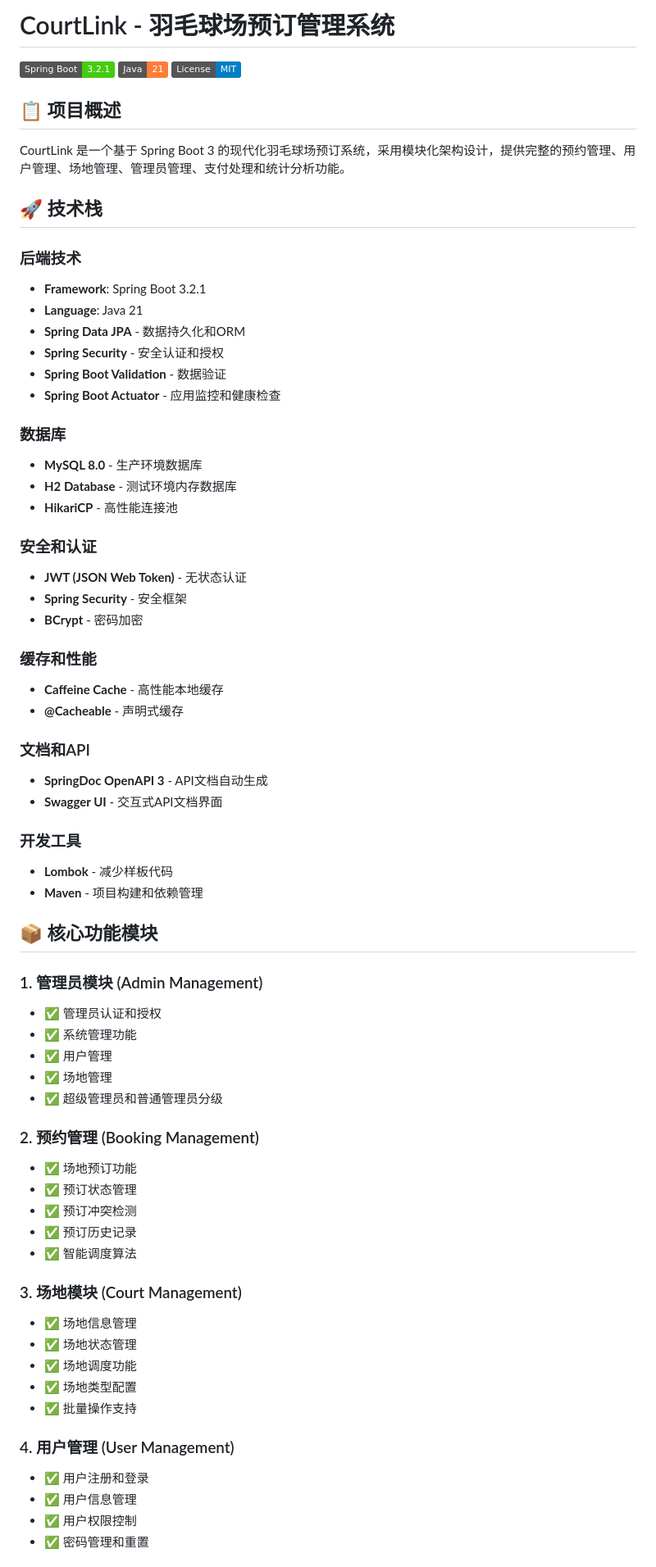
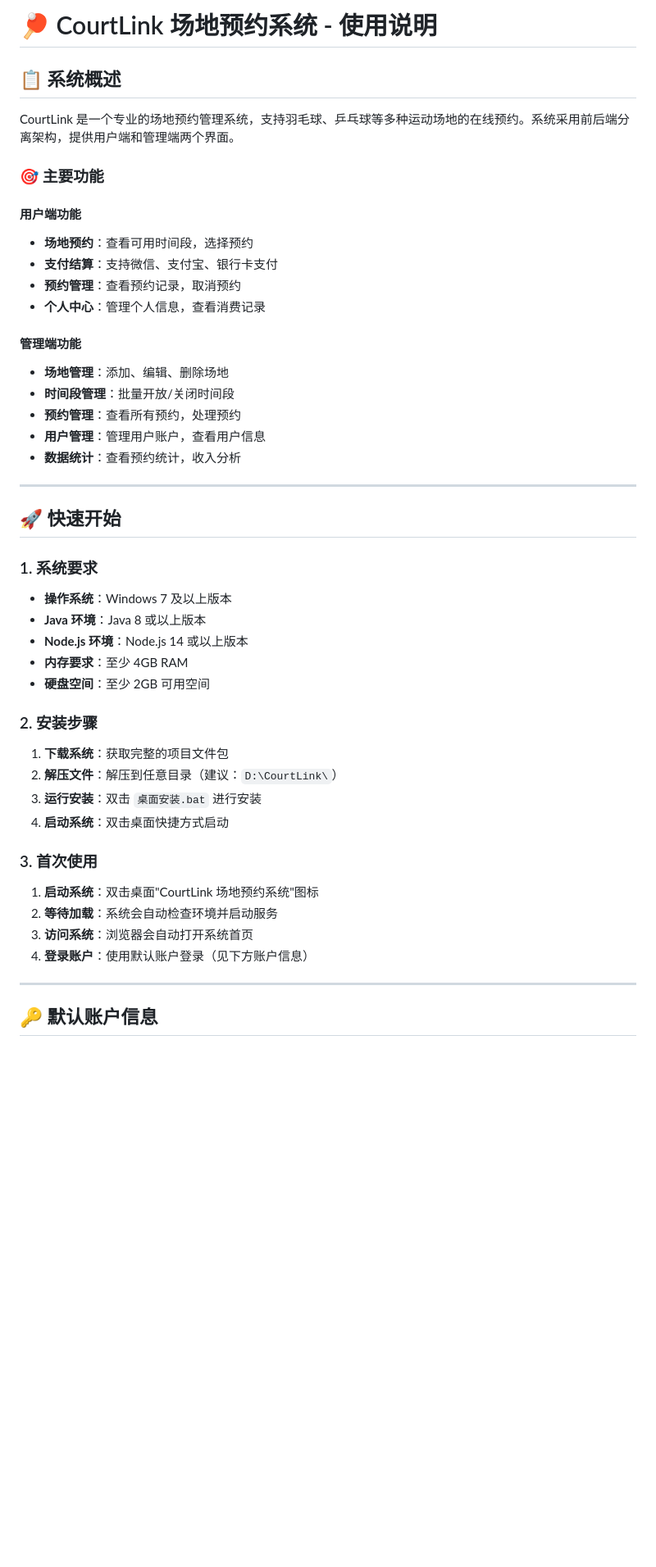
Before and after one commit to Bistu-OSSDT-2025/CourtLink, a Markdown page: README.md, the part around one of its changes. Shown at 82% size. GitHub-like rendering; badges without logos; blank space fills up the shorter version.

```diff
--- a/README.md
+++ b/README.md
@@ -1,71 +1,51 @@
-# CourtLink - 羽毛球场预订管理系统
+# 🏓 CourtLink 场地预约系统 - 使用说明
 
-[![Spring Boot](https://img.shields.io/badge/Spring%20Boot-3.2.1-brightgreen.svg)](https://spring.io/projects/spring-boot)
-[![Java](https://img.shields.io/badge/Java-21-orange.svg)](https://openjdk.org/projects/jdk/21/)
-[![License](https://img.shields.io/badge/License-MIT-blue.svg)](LICENSE)
+## 📋 系统概述
 
-## 📋 项目概述
+CourtLink 是一个专业的场地预约管理系统，支持羽毛球、乒乓球等多种运动场地的在线预约。系统采用前后端分离架构，提供用户端和管理端两个界面。
 
-CourtLink 是一个基于 Spring Boot 3 的现代化羽毛球场预订系统，采用模块化架构设计，提供完整的预约管理、用户管理、场地管理、管理员管理、支付处理和统计分析功能。
+### 🎯 主要功能
 
-## 🚀 技术栈
+#### 用户端功能
+- **场地预约**：查看可用时间段，选择预约
+- **支付结算**：支持微信、支付宝、银行卡支付
+- **预约管理**：查看预约记录，取消预约
+- **个人中心**：管理个人信息，查看消费记录
 
-### 后端技术
-- **Framework**: Spring Boot 3.2.1
-- **Language**: Java 21
-- **Spring Data JPA** - 数据持久化和ORM
-- **Spring Security** - 安全认证和授权
-- **Spring Boot Validation** - 数据验证
-- **Spring Boot Actuator** - 应用监控和健康检查
+#### 管理端功能
+- **场地管理**：添加、编辑、删除场地
+- **时间段管理**：批量开放/关闭时间段
+- **预约管理**：查看所有预约，处理预约
+- **用户管理**：管理用户账户，查看用户信息
+- **数据统计**：查看预约统计，收入分析
 
-### 数据库
-- **MySQL 8.0** - 生产环境数据库
-- **H2 Database** - 测试环境内存数据库
-- **HikariCP** - 高性能连接池
+---
 
-### 安全和认证
-- **JWT (JSON Web Token)** - 无状态认证
-- **Spring Security** - 安全框架
-- **BCrypt** - 密码加密
+## 🚀 快速开始
 
-### 缓存和性能
-- **Caffeine Cache** - 高性能本地缓存
-- **@Cacheable** - 声明式缓存
+### 1. 系统要求
 
-### 文档和API
-- **SpringDoc OpenAPI 3** - API文档自动生成
-- **Swagger UI** - 交互式API文档界面
+- **操作系统**：Windows 7 及以上版本
+- **Java 环境**：Java 8 或以上版本
+- **Node.js 环境**：Node.js 14 或以上版本
+- **内存要求**：至少 4GB RAM
+- **硬盘空间**：至少 2GB 可用空间
 
-### 开发工具
-- **Lombok** - 减少样板代码
-- **Maven** - 项目构建和依赖管理
+### 2. 安装步骤
 
-## 📦 核心功能模块
+1. **下载系统**：获取完整的项目文件包
+2. **解压文件**：解压到任意目录（建议：`D:\CourtLink\`）
+3. **运行安装**：双击 `桌面安装.bat` 进行安装
+4. **启动系统**：双击桌面快捷方式启动
 
-### 1. 管理员模块 (Admin Management)
-- ✅ 管理员认证和授权
-- ✅ 系统管理功能
-- ✅ 用户管理
-- ✅ 场地管理
-- ✅ 超级管理员和普通管理员分级
+### 3. 首次使用
 
-### 2. 预约管理 (Booking Management)
-- ✅ 场地预订功能
-- ✅ 预订状态管理
-- ✅ 预订冲突检测
-- ✅ 预订历史记录
-- ✅ 智能调度算法
+1. **启动系统**：双击桌面"CourtLink 场地预约系统"图标
+2. **等待加载**：系统会自动检查环境并启动服务
+3. **访问系统**：浏览器会自动打开系统首页
+4. **登录账户**：使用默认账户登录（见下方账户信息）
 
-### 3. 场地模块 (Court Management)
-- ✅ 场地信息管理
-- ✅ 场地状态管理
-- ✅ 场地调度功能
-- ✅ 场地类型配置
-- ✅ 批量操作支持
+---
 
-### 4. 用户管理 (User Management)
-- ✅ 用户注册和登录
-- ✅ 用户信息管理
-- ✅ 用户权限控制
-- ✅ 密码管理和重置
+## 🔑 默认账户信息
 
```
Also changed, not shown: other parts of README.md (+225 -224 lines).
